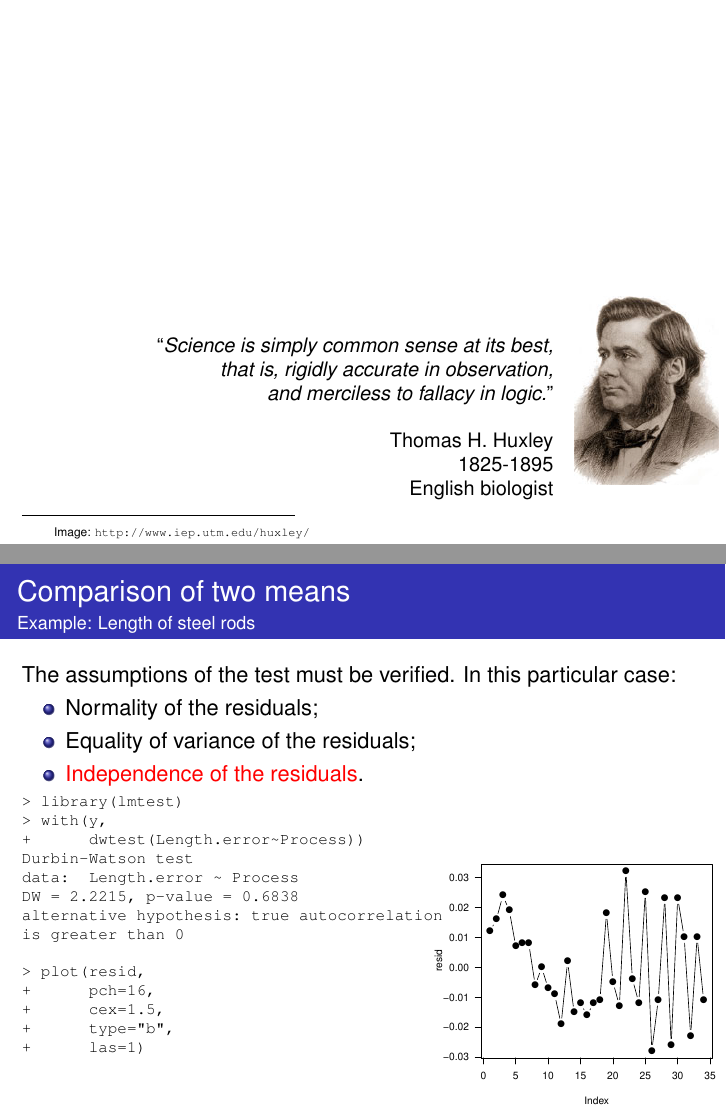
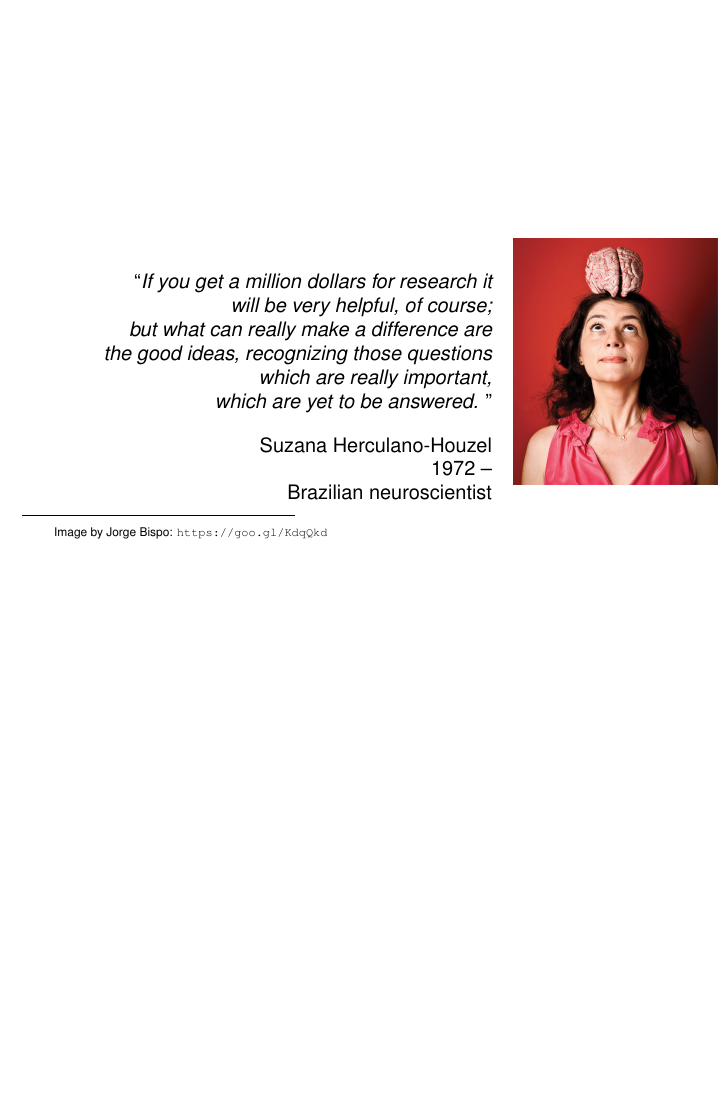
Before and after one commit to fcampelo/Design-and-Analysis-of-Experiments, LaTeX slides (06-SimpleComparisons/Chapter06.tex): pages 2 and 22 of 26 before the commit and page 2 of 25 after it, the two joined at a grey line, the shorter picture padded with empty space. Compiled offline with pdfLaTeX.

Commit message:
Update Ch. 6

```diff
--- a/06-SimpleComparisons/Chapter06.tex
+++ b/06-SimpleComparisons/Chapter06.tex
@@ -31,22 +31,27 @@
   \begin{frame}[b]
 		\frametitle{}
 \begin{columns}[T]
-\column{0.79\textwidth}
-\flushright{\small ``\textit{Science is simply common sense at its best,\\
-that is, rigidly accurate in observation,\\
-and merciless to fallacy in logic.}''\\\ \\
-Thomas H. Huxley\\
-1825-1895\\
-English biologist\\
+\column{0.7\textwidth}
+\flushright{\small ``\textit{If you get a million dollars for research it\\
+will be very helpful, of course;\\
+but what can really make a difference are\\
+the good ideas, recognizing those questions\\
+which are really important,\\
+which are yet to be answered.
+}''\\
+\vspace{1em}
+Suzana Herculano-Houzel\\
+1972 --\\
+Brazilian neuroscientist\\
 }
-\column{0.21\textwidth}
+\column{0.3\textwidth}
 \begin{tikzpicture}[remember picture,overlay]
 \node[anchor=south east,yshift=26pt,xshift=0pt] at (current page.south east)
-{\includegraphics[width=\textwidth]{../figs/huxley.png}};
+{\includegraphics[width=\textwidth]{../figs/SuzanaHouzel.jpeg}};
 \end{tikzpicture}
 \end{columns}
 \vhalf
-\lfr{Image: \url{http://www.iep.utm.edu/huxley/}}
+\lfr{Image by Jorge Bispo: \url{https://goo.gl/KdqQkd}}
 \end{frame}
 
 %=====
@@ -441,35 +446,35 @@ One can at most test for serial autocorrelation in the residuals using Durbin-Wa
 
 %=====
 
-\begin{ftstf}
-{Comparison of two means}
-{Example: Length of steel rods}
-The assumptions of the test must be verified. In this particular case:
-
-\bitems Normality of the residuals;
-\item Equality of variance of the residuals;
-\item \alert{Independence of the residuals}.
-\eitem
-\begin{rcode}
-> library(lmtest)
-> with(y,
-+      dwtest(Length.error~Process))
-Durbin-Watson test
-data:  Length.error ~ Process
-DW = 2.2215, p-value = 0.6838
-alternative hypothesis: true autocorrelation
-is greater than 0
-
-> plot(resid,
-+      pch=16,
-+      cex=1.5,
-+      type="b",
-+      las=1)
-\end{rcode}
-\begin{tikzpicture}[remember picture,overlay]
-\node[anchor=south east,yshift=-10pt,xshift=10pt] at (current page.south east) {\includegraphics[width=.45\textwidth]{../figs/steelrodsind.pdf}};
-\end{tikzpicture}
-\end{ftstf}
+%\begin{ftstf}
+%{Comparison of two means}
+%{Example: Length of steel rods}
+%The assumptions of the test must be verified. In this particular case:
+%
+%\bitems Normality of the residuals;
+%\item Equality of variance of the residuals;
+%\item \alert{Independence of the residuals}.
+%\eitem
+%\begin{rcode}
+%> library(lmtest)
+%> with(y,
+%+      dwtest(Length.error~Process))
+%Durbin-Watson test
+%data:  Length.error ~ Process
+%DW = 2.2215, p-value = 0.6838
+%alternative hypothesis: true autocorrelation
+%is greater than 0
+%
+%> plot(resid,
+%+      pch=16,
+%+      cex=1.5,
+%+      type="b",
+%+      las=1)
+%\end{rcode}
+%\begin{tikzpicture}[remember picture,overlay]
+%\node[anchor=south east,yshift=-10pt,xshift=10pt] at (current page.south east) {\includegraphics[width=.45\textwidth]{../figs/steelrodsind.pdf}};
+%\end{tikzpicture}
+%\end{ftstf}
 
 %=====
 
```
Also changed, not shown: 06-SimpleComparisons/Chapter06.pdf, figs/SuzanaHouzel.jpeg (added), 1 other file.
